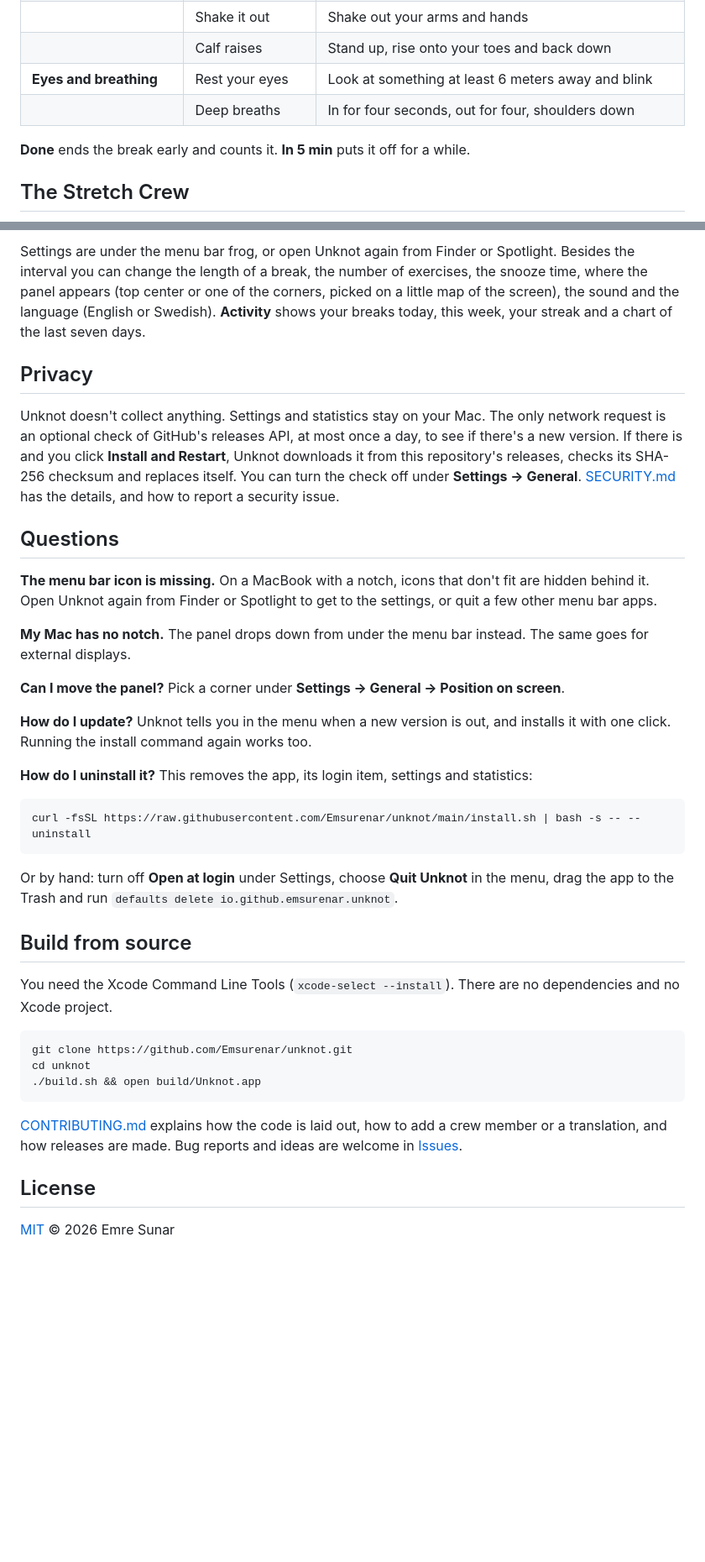
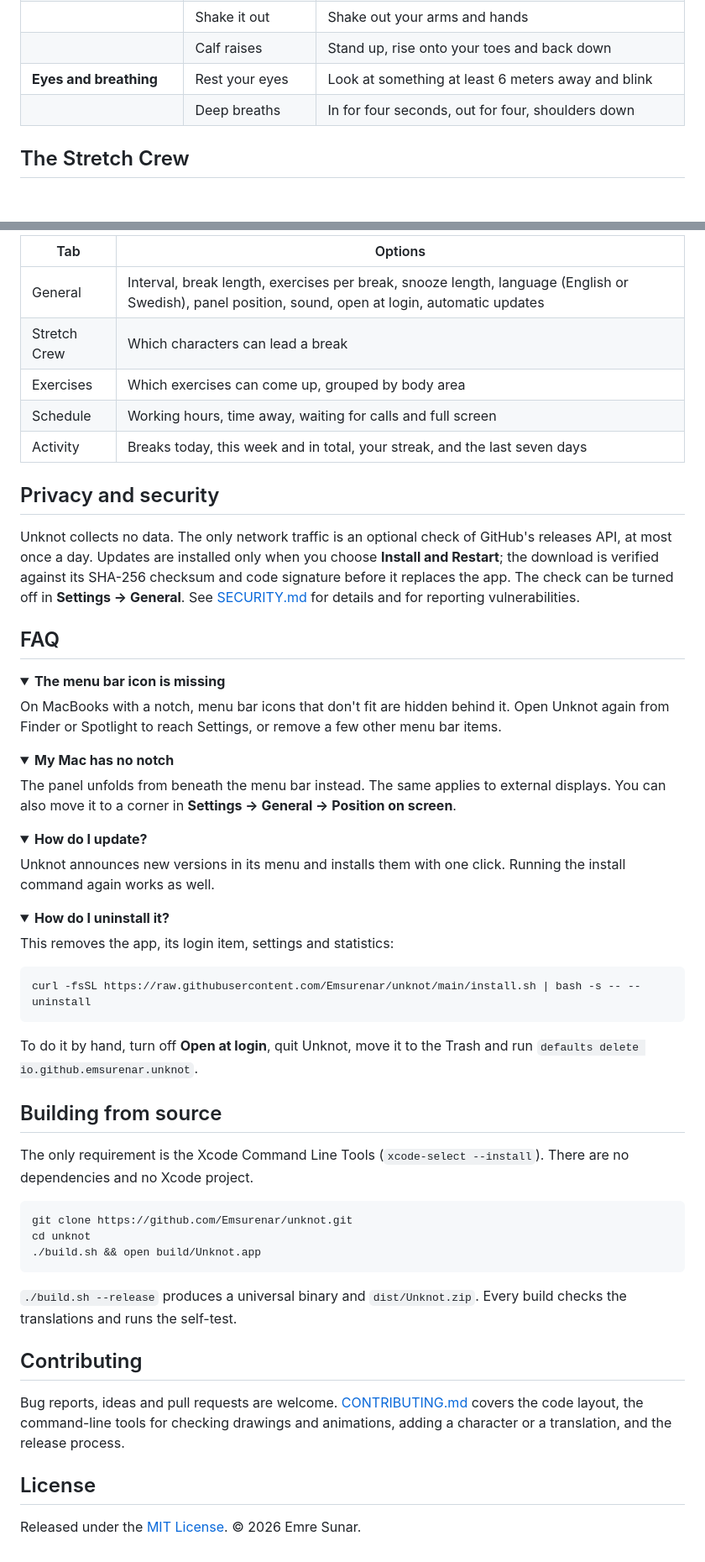
Before and after one commit to Emsurenar/mac-appar, a Markdown page: Unknot/README.md, 2 parts joined by grey strips. Shown at 84% size. Drawn GitHub-style; folded sections open; blank space fills up the shorter version.

````diff
--- a/Unknot/README.md
+++ b/Unknot/README.md
@@ -86,8 +133,6 @@ with it: *Breathe in · 3*, *Switch sides*.
 | **Eyes and breathing** | Rest your eyes | Look at something at least 6 meters away and blink |
 | | Deep breaths | In for four seconds, out for four, shoulders down |
 
-**Done** ends the break early and counts it. **In 5 min** puts it off for a while.
-
 ## The Stretch Crew
 
 <p align="center">
@@ -133,44 +157,59 @@ pause for 30 minutes, an hour, two hours or the rest of the day. It closes its e
 
-Settings are under the menu bar frog, or open Unknot again from Finder or Spotlight. Besides the interval
-you can change the length of a break, the number of exercises, the snooze time, where the panel appears
-(top center or one of the corners, picked on a little map of the screen), the sound and the language
-(English or Swedish). **Activity** shows your breaks today, this week, your streak and a chart of the last
-seven days.
+| Tab | Options |
+| --- | --- |
+| General | Interval, break length, exercises per break, snooze length, language (English or Swedish), panel position, sound, open at login, automatic updates |
+| Stretch Crew | Which characters can lead a break |
+| Exercises | Which exercises can come up, grouped by body area |
+| Schedule | Working hours, time away, waiting for calls and full screen |
+| Activity | Breaks today, this week and in total, your streak, and the last seven days |
 
-## Privacy
+## Privacy and security
 
-Unknot doesn't collect anything. Settings and statistics stay on your Mac. The only network request is an
-optional check of GitHub's releases API, at most once a day, to see if there's a new version. If there is and
-you click **Install and Restart**, Unknot downloads it from this repository's releases, checks its SHA-256
-checksum and replaces itself. You can turn the check off under **Settings → General**. [SECURITY.md](SECURITY.md)
-has the details, and how to report a security issue.
+Unknot collects no data. The only network traffic is an optional check of GitHub's releases API, at most once
+a day. Updates are installed only when you choose **Install and Restart**; the download is verified against its
+SHA-256 checksum and code signature before it replaces the app. The check can be turned off in
+**Settings → General**. See [SECURITY.md](SECURITY.md) for details and for reporting vulnerabilities.
 
-## Questions
+## FAQ
 
-**The menu bar icon is missing.** On a MacBook with a notch, icons that don't fit are hidden behind it.
-Open Unknot again from Finder or Spotlight to get to the settings, or quit a few other menu bar apps.
+<details>
+<summary><strong>The menu bar icon is missing</strong></summary>
 
-**My Mac has no notch.** The panel drops down from under the menu bar instead. The same goes for external
-displays.
+On MacBooks with a notch, menu bar icons that don't fit are hidden behind it. Open Unknot again from Finder or
+Spotlight to reach Settings, or remove a few other menu bar items.
+</details>
 
-**Can I move the panel?** Pick a corner under **Settings → General → Position on screen**.
+<details>
+<summary><strong>My Mac has no notch</strong></summary>
 
-**How do I update?** Unknot tells you in the menu when a new version is out, and installs it with one click.
-Running the install command again works too.
+The panel unfolds from beneath the menu bar instead. The same applies to external displays. You can also move
+it to a corner in **Settings → General → Position on screen**.
+</details>
 
-**How do I uninstall it?** This removes the app, its login item, settings and statistics:
+<details>
+<summary><strong>How do I update?</strong></summary>
+
+Unknot announces new versions in its menu and installs them with one click. Running the install command again
+works as well.
+</details>
+
+<details>
+<summary><strong>How do I uninstall it?</strong></summary>
+
+This removes the app, its login item, settings and statistics:
 
 ```bash
 curl -fsSL https://raw.githubusercontent.com/Emsurenar/unknot/main/install.sh | bash -s -- --uninstall
 ```
 
-Or by hand: turn off **Open at login** under Settings, choose **Quit Unknot** in the menu, drag the app to the
-Trash and run `defaults delete io.github.emsurenar.unknot`.
+To do it by hand, turn off **Open at login**, quit Unknot, move it to the Trash and run
+`defaults delete io.github.emsurenar.unknot`.
+</details>
 
-## Build from source
+## Building from source
 
-You need the Xcode Command Line Tools (`xcode-select --install`). There are no dependencies and no Xcode
-project.
+The only requirement is the Xcode Command Line Tools (`xcode-select --install`). There are no dependencies and
+no Xcode project.
 
 ```bash
 git clone https://github.com/Emsurenar/unknot.git
@@ -178,10 +217,15 @@ cd unknot
 ./build.sh && open build/Unknot.app
 ```
 
-[CONTRIBUTING.md](CONTRIBUTING.md) explains how the code is laid out, how to add a crew member or a
-translation, and how releases are made. Bug reports and ideas are welcome in
-[Issues](https://github.com/Emsurenar/unknot/issues).
+`./build.sh --release` produces a universal binary and `dist/Unknot.zip`. Every build checks the translations
+and runs the self-test.
+
+## Contributing
+
+Bug reports, ideas and pull requests are welcome. [CONTRIBUTING.md](CONTRIBUTING.md) covers the code layout,
+the command-line tools for checking drawings and animations, adding a character or a translation, and the
+release process.
 
 ## License
 
-[MIT](LICENSE) © 2026 Emre Sunar
+Released under the [MIT License](LICENSE). © 2026 Emre Sunar.
````
Also changed, not shown: other parts of Unknot/README.md (+87 -61 lines).
